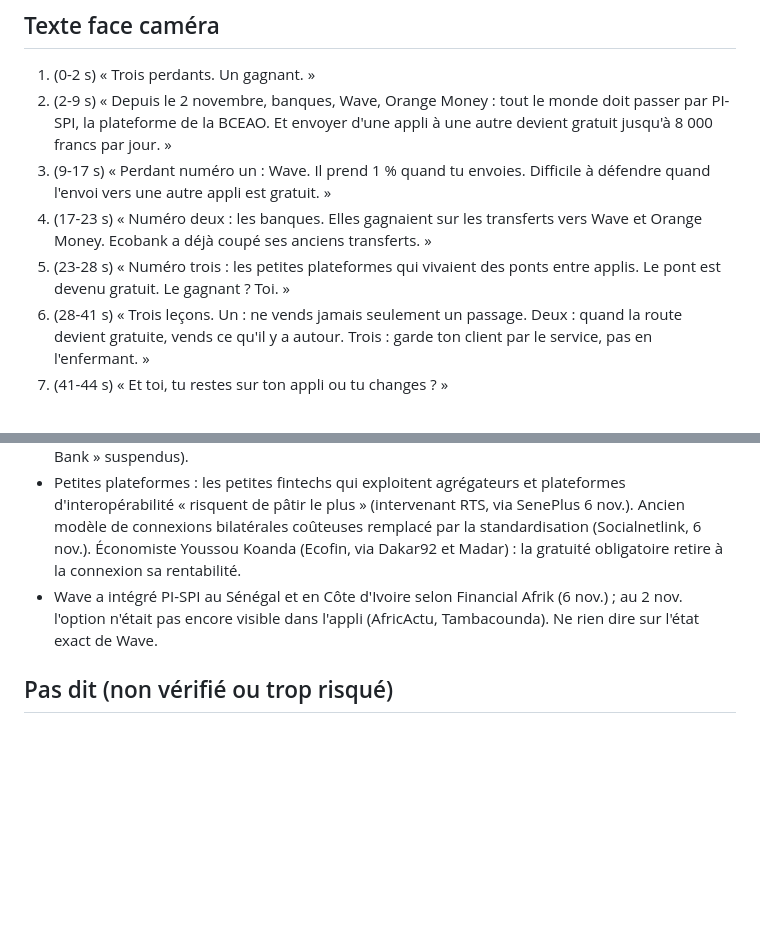
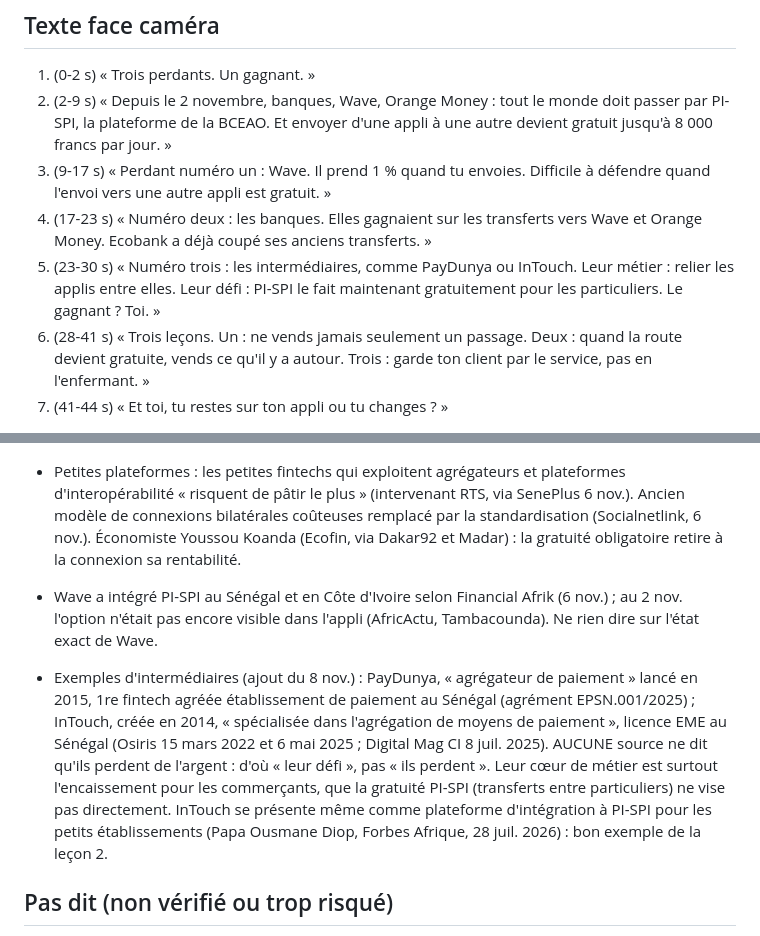
Before and after one commit to niangamadou394-star/Ahamad63, a Markdown page: tiktok/scripts/pi-spi-plateformes-perdantes.md, 2 parts joined by grey strips. GitHub-like rendering; blank space fills up the shorter version.

Commit message:
Script PI-SPI : exemples d'intermédiaires (PayDunya, InTouch)
Co-Authored-By: Claude Opus 5.5 <noreply@anthropic.com>
Claude-Session: https://claude.ai/code/session_01QEYQGFZNzFuYBhFZZXuxXT

```diff
--- a/tiktok/scripts/pi-spi-plateformes-perdantes.md
+++ b/tiktok/scripts/pi-spi-plateformes-perdantes.md
@@ -11,7 +11,7 @@ Musique : musique-de-fond.m4a en boucle, baissée sous la voix.
 2. (2-9 s) « Depuis le 2 novembre, banques, Wave, Orange Money : tout le monde doit passer par PI-SPI, la plateforme de la BCEAO. Et envoyer d'une appli à une autre devient gratuit jusqu'à 8 000 francs par jour. »
 3. (9-17 s) « Perdant numéro un : Wave. Il prend 1 % quand tu envoies. Difficile à défendre quand l'envoi vers une autre appli est gratuit. »
 4. (17-23 s) « Numéro deux : les banques. Elles gagnaient sur les transferts vers Wave et Orange Money. Ecobank a déjà coupé ses anciens transferts. »
-5. (23-28 s) « Numéro trois : les petites plateformes qui vivaient des ponts entre applis. Le pont est devenu gratuit. Le gagnant ? Toi. »
+5. (23-30 s) « Numéro trois : les intermédiaires, comme PayDunya ou InTouch. Leur métier : relier les applis entre elles. Leur défi : PI-SPI le fait maintenant gratuitement pour les particuliers. Le gagnant ? Toi. »
 6. (28-41 s) « Trois leçons. Un : ne vends jamais seulement un passage. Deux : quand la route devient gratuite, vends ce qu'il y a autour. Trois : garde ton client par le service, pas en l'enfermant. »
 7. (41-44 s) « Et toi, tu restes sur ton appli ou tu changes ? »
 
@@ -35,6 +35,8 @@ Musique : musique-de-fond.m4a en boucle, baissée sous la voix.
 - Petites plateformes : les petites fintechs qui exploitent agrégateurs et plateformes d'interopérabilité « risquent de pâtir le plus » (intervenant RTS, via SenePlus 6 nov.). Ancien modèle de connexions bilatérales coûteuses remplacé par la standardisation (Socialnetlink, 6 nov.). Économiste Youssou Koanda (Ecofin, via Dakar92 et Madar) : la gratuité obligatoire retire à la connexion sa rentabilité.
 - Wave a intégré PI-SPI au Sénégal et en Côte d'Ivoire selon Financial Afrik (6 nov.) ; au 2 nov. l'option n'était pas encore visible dans l'appli (AfricActu, Tambacounda). Ne rien dire sur l'état exact de Wave.
 
+- Exemples d'intermédiaires (ajout du 8 nov.) : PayDunya, « agrégateur de paiement » lancé en 2015, 1re fintech agréée établissement de paiement au Sénégal (agrément EPSN.001/2025) ; InTouch, créée en 2014, « spécialisée dans l'agrégation de moyens de paiement », licence EME au Sénégal (Osiris 15 mars 2022 et 6 mai 2025 ; Digital Mag CI 8 juil. 2025). AUCUNE source ne dit qu'ils perdent de l'argent : d'où « leur défi », pas « ils perdent ». Leur cœur de métier est surtout l'encaissement pour les commerçants, que la gratuité PI-SPI (transferts entre particuliers) ne vise pas directement. InTouch se présente même comme plateforme d'intégration à PI-SPI pour les petits établissements (Papa Ousmane Diop, Forbes Afrique, 28 juil. 2026) : bon exemple de la leçon 2.
+
 ## Pas dit (non vérifié ou trop risqué)
 - Montants perdus : aucune source ne chiffre la perte d'une entreprise (Seneweb : « prématuré » de calculer).
 - Noms d'agrégateurs (PayDunya, CinetPay, etc.) : aucune source ne les cite comme perdants.
```
